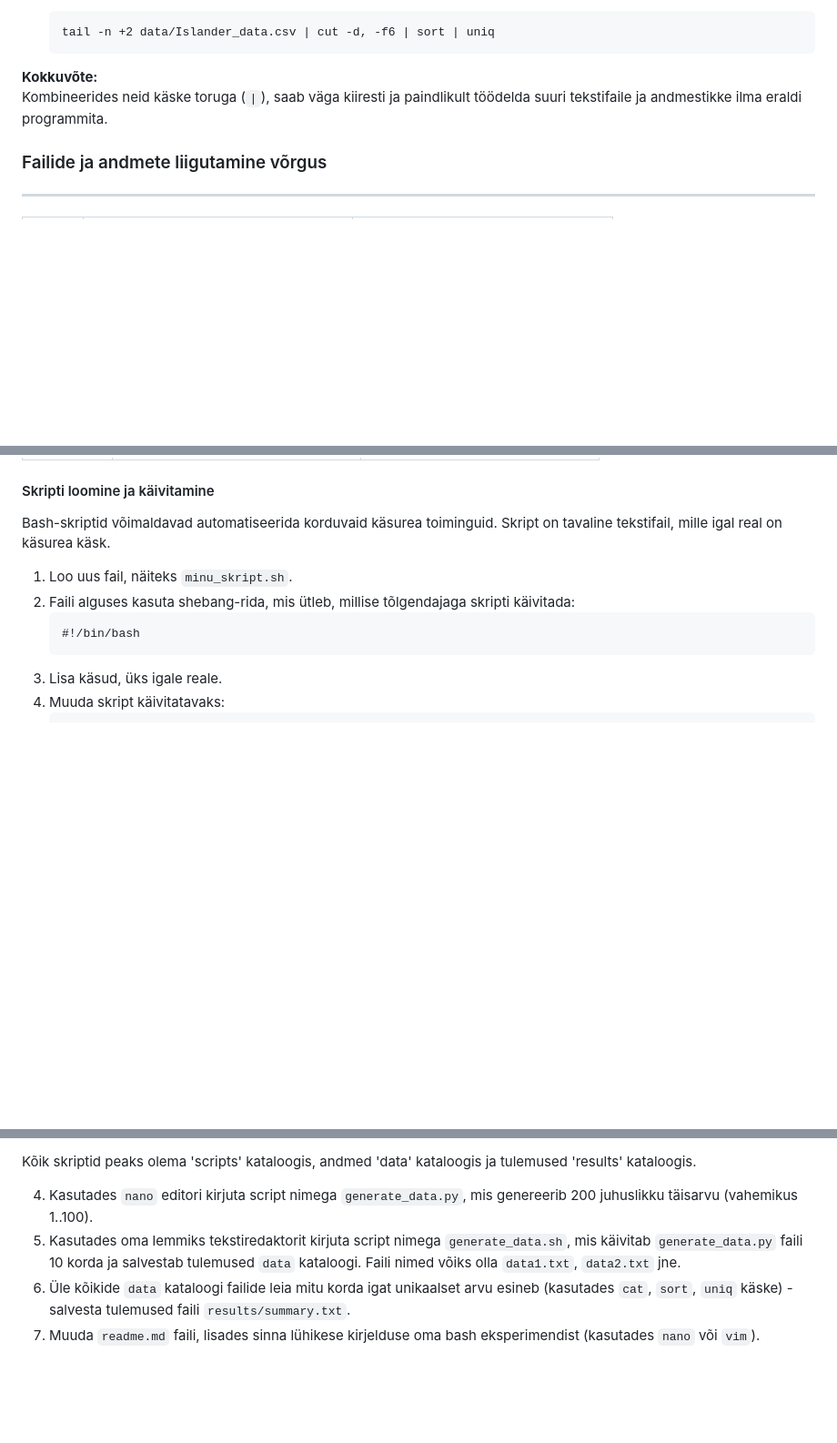
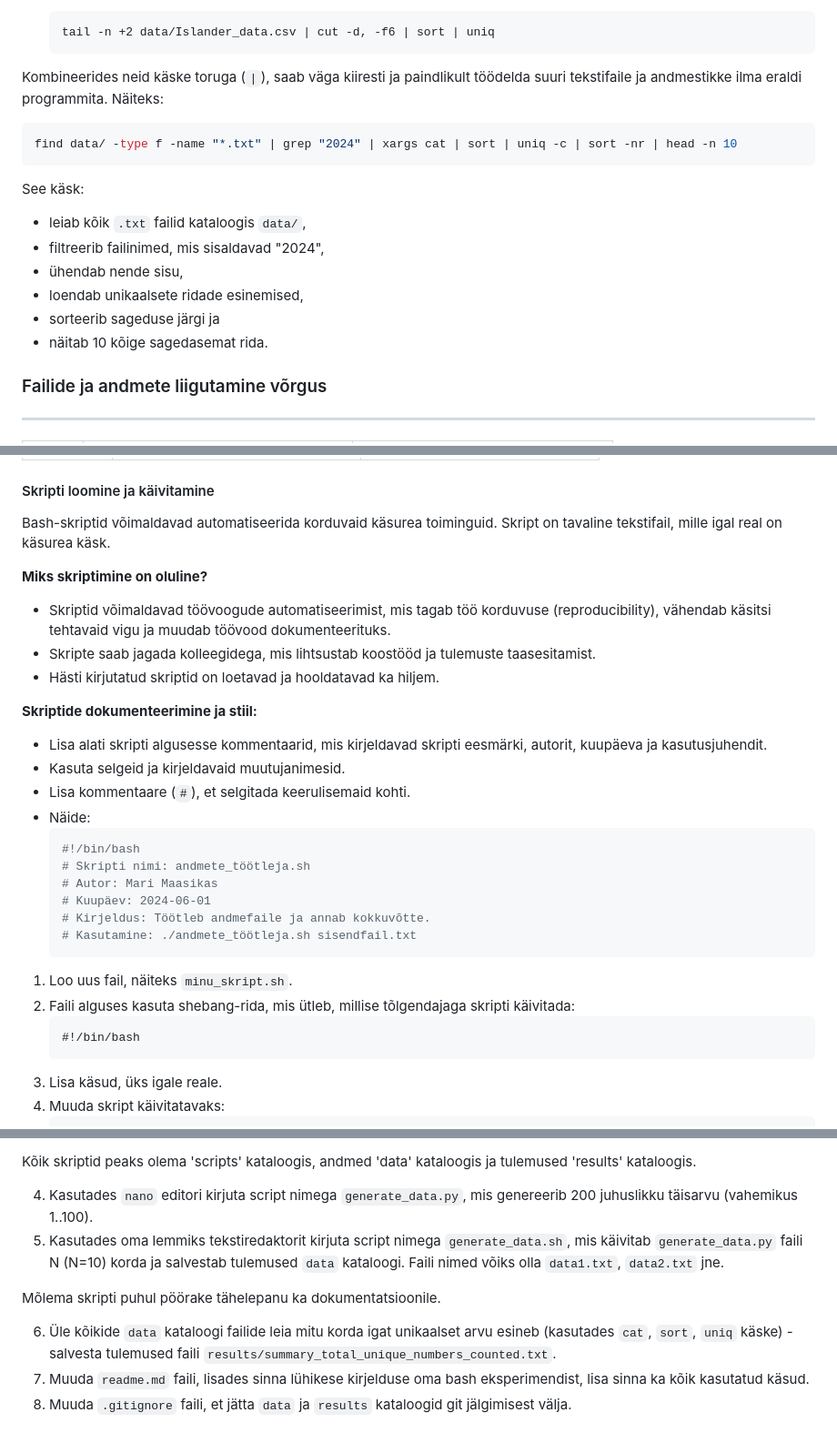
Before and after one commit to adlerpriit/2025_taka_fall, a Markdown page: teemad/bash.md, 3 parts joined by grey strips. Shown: that part at 91% size. Drawn GitHub-style; blank space fills up the shorter version.

````diff
--- a/teemad/bash.md
+++ b/teemad/bash.md
@@ -661,8 +661,18 @@ Näitavad faili algust või lõppu.
   tail -n +2 data/Islander_data.csv | cut -d, -f6 | sort | uniq
   ```
 
-**Kokkuvõte:**
-Kombineerides neid käske toruga (`|`), saab väga kiiresti ja paindlikult töödelda suuri tekstifaile ja andmestikke ilma eraldi programmita.
+Kombineerides neid käske toruga (`|`), saab väga kiiresti ja paindlikult töödelda suuri tekstifaile ja andmestikke ilma eraldi programmita. Näiteks:
+```bash
+find data/ -type f -name "*.txt" | grep "2024" | xargs cat | sort | uniq -c | sort -nr | head -n 10
+```
+See käsk:
+- leiab kõik `.txt` failid kataloogis `data/`,
+- filtreerib failinimed, mis sisaldavad "2024",
+- ühendab nende sisu,
+- loendab unikaalsete ridade esinemised,
+- sorteerib sageduse järgi ja
+- näitab 10 kõige sagedasemat rida.
+
 
 
 ### Failide ja andmete liigutamine võrgus
@@ -743,6 +753,25 @@ curl -O http://example.com/fail.txt
 
 #### Skripti loomine ja käivitamine
 Bash-skriptid võimaldavad automatiseerida korduvaid käsurea toiminguid. Skript on tavaline tekstifail, mille igal real on käsurea käsk.
+
+**Miks skriptimine on oluline?**
+- Skriptid võimaldavad töövoogude automatiseerimist, mis tagab töö korduvuse (reproducibility), vähendab käsitsi tehtavaid vigu ja muudab töövood dokumenteerituks.
+- Skripte saab jagada kolleegidega, mis lihtsustab koostööd ja tulemuste taasesitamist.
+- Hästi kirjutatud skriptid on loetavad ja hooldatavad ka hiljem.
+
+**Skriptide dokumenteerimine ja stiil:**
+- Lisa alati skripti algusesse kommentaarid, mis kirjeldavad skripti eesmärki, autorit, kuupäeva ja kasutusjuhendit.
+- Kasuta selgeid ja kirjeldavaid muutujanimesid.
+- Lisa kommentaare (`#`), et selgitada keerulisemaid kohti.
+- Näide:
+  ```bash
+  #!/bin/bash
+  # Skripti nimi: andmete_töötleja.sh
+  # Autor: Mari Maasikas
+  # Kuupäev: 2024-06-01
+  # Kirjeldus: Töötleb andmefaile ja annab kokkuvõtte.
+  # Kasutamine: ./andmete_töötleja.sh sisendfail.txt
+  ```
 
 1. Loo uus fail, näiteks `minu_skript.sh`.
 2. Faili alguses kasuta shebang-rida, mis ütleb, millise tõlgendajaga skripti käivitada:
@@ -944,6 +1020,10 @@ Kasutades ülaltoodud käske:
 Kõik skriptid peaks olema 'scripts' kataloogis, andmed 'data' kataloogis ja tulemused 'results' kataloogis.
 
 4. Kasutades `nano` editori kirjuta script nimega `generate_data.py`, mis genereerib 200 juhuslikku täisarvu (vahemikus 1..100).
-5. Kasutades oma lemmiks tekstiredaktorit kirjuta script nimega `generate_data.sh`, mis käivitab `generate_data.py` faili 10 korda ja salvestab tulemused `data` kataloogi. Faili nimed võiks olla `data1.txt`, `data2.txt` jne.
-6. Üle kõikide `data` kataloogi failide leia mitu korda igat unikaalset arvu esineb (kasutades `cat`, `sort`, `uniq` käske) - salvesta tulemused faili `results/summary.txt`.
-7. Muuda `readme.md` faili, lisades sinna lühikese kirjelduse oma bash eksperimendist (kasutades `nano` või `vim`).
+5. Kasutades oma lemmiks tekstiredaktorit kirjuta script nimega `generate_data.sh`, mis käivitab `generate_data.py` faili N (N=10) korda ja salvestab tulemused `data` kataloogi. Faili nimed võiks olla `data1.txt`, `data2.txt` jne.
+
+Mõlema skripti puhul pöörake tähelepanu ka dokumentatsioonile.
+
+6. Üle kõikide `data` kataloogi failide leia mitu korda igat unikaalset arvu esineb (kasutades `cat`, `sort`, `uniq` käske) - salvesta tulemused faili `results/summary_total_unique_numbers_counted.txt`.
+7. Muuda `readme.md` faili, lisades sinna lühikese kirjelduse oma bash eksperimendist, lisa sinna ka kõik kasutatud käsud.
+8. Muuda `.gitignore` faili, et jätta `data` ja `results` kataloogid git jälgimisest välja.
````
Also changed, not shown: other parts of teemad/bash.md (+48 -1 lines).
